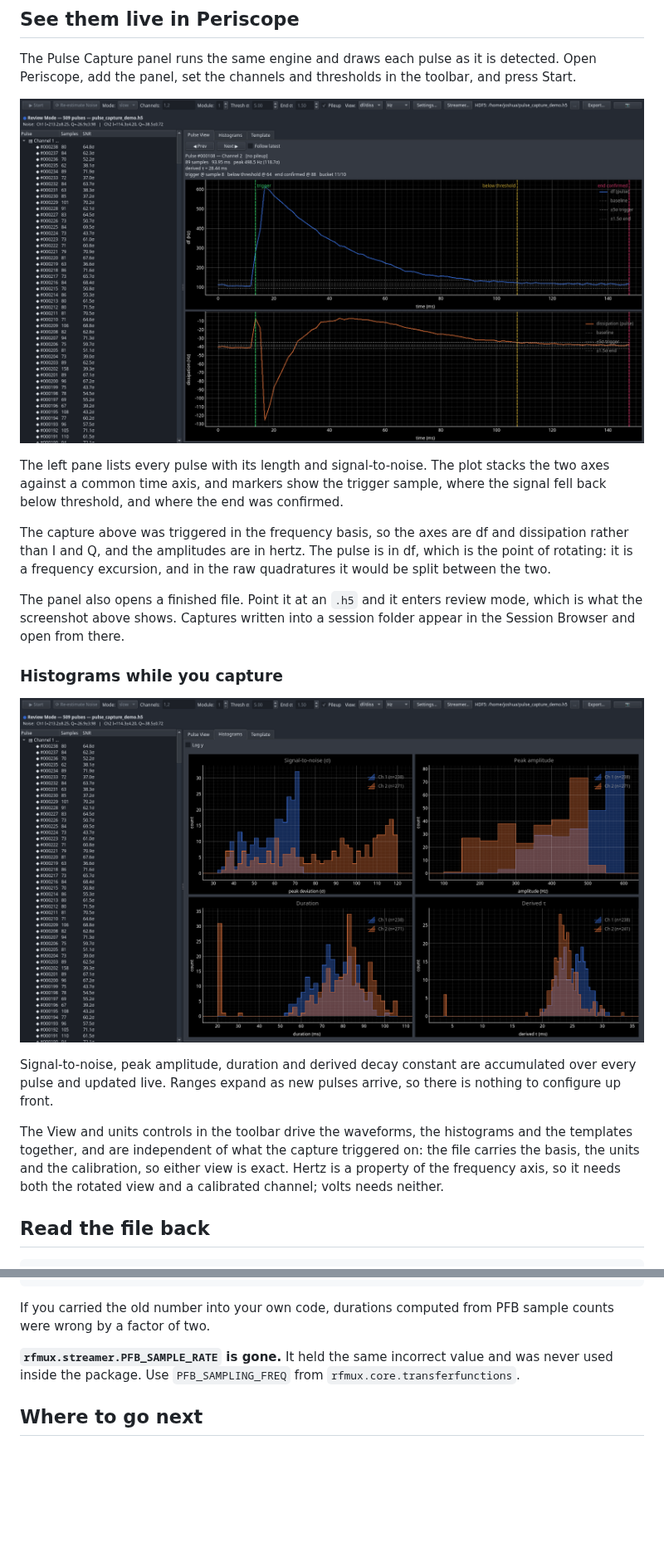
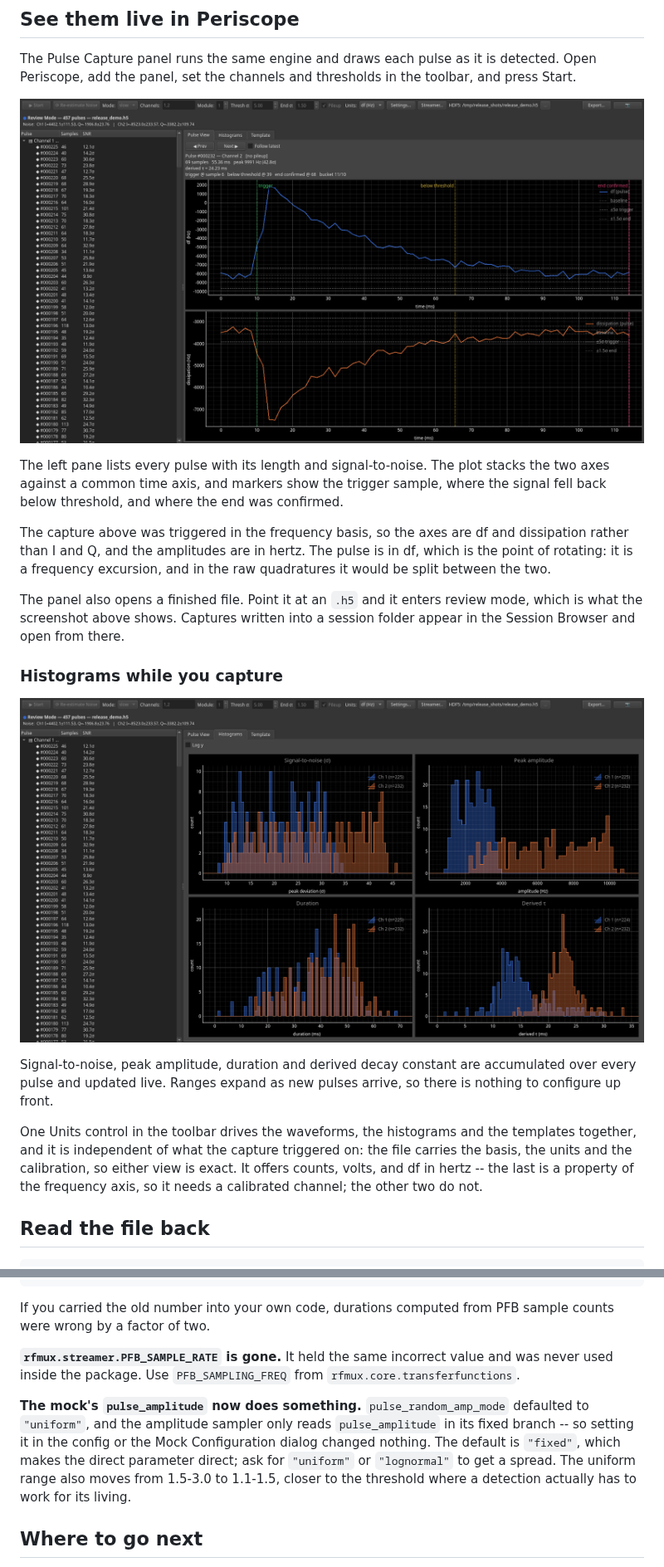
Before and after one commit to t0/rfmux, a Markdown page: docs/release-notes/2026-08-pulse-capture.md, 2 parts joined by grey strips. Shown at 83% size. GitHub-like rendering; pictures changed too: docs/release-notes/images/pulse-capture-panel-histograms.png, docs/release-notes/images/pulse-capture-panel-review.png; blank space fills up the shorter version.

```diff
--- a/docs/release-notes/2026-08-pulse-capture.md
+++ b/docs/release-notes/2026-08-pulse-capture.md
@@ -117,11 +117,11 @@ Signal-to-noise, peak amplitude, duration and derived decay constant are
 accumulated over every pulse and updated live. Ranges expand as new pulses
 arrive, so there is nothing to configure up front.
 
-The View and units controls in the toolbar drive the waveforms, the histograms
-and the templates together, and are independent of what the capture triggered
-on: the file carries the basis, the units and the calibration, so either view
-is exact. Hertz is a property of the frequency axis, so it needs both the
-rotated view and a calibrated channel; volts needs neither.
+One Units control in the toolbar drives the waveforms, the histograms and the
+templates together, and it is independent of what the capture triggered on:
+the file carries the basis, the units and the calibration, so either view is
+exact. It offers counts, volts, and df in hertz -- the last is a property of
+the frequency axis, so it needs a calibrated channel; the other two do not.
 
 ## Read the file back
 
@@ -259,6 +265,14 @@ sample counts were wrong by a factor of two.
 value and was never used inside the package. Use `PFB_SAMPLING_FREQ` from
 `rfmux.core.transferfunctions`.
 
+**The mock's `pulse_amplitude` now does something.** `pulse_random_amp_mode`
+defaulted to `"uniform"`, and the amplitude sampler only reads
+`pulse_amplitude` in its fixed branch -- so setting it in the config or the
+Mock Configuration dialog changed nothing. The default is `"fixed"`, which
+makes the direct parameter direct; ask for `"uniform"` or `"lognormal"` to get
+a spread. The uniform range also moves from 1.5-3.0 to 1.1-1.5, closer to the
+threshold where a detection actually has to work for its living.
+
 ## Where to go next
 
 - [Pulse Capture notebook](../../rfmux/reference-notebooks/Demos/pulse_capture.md)
```
Also changed, not shown: other parts of docs/release-notes/2026-08-pulse-capture.md (+11 -5 lines), 1 other file.
